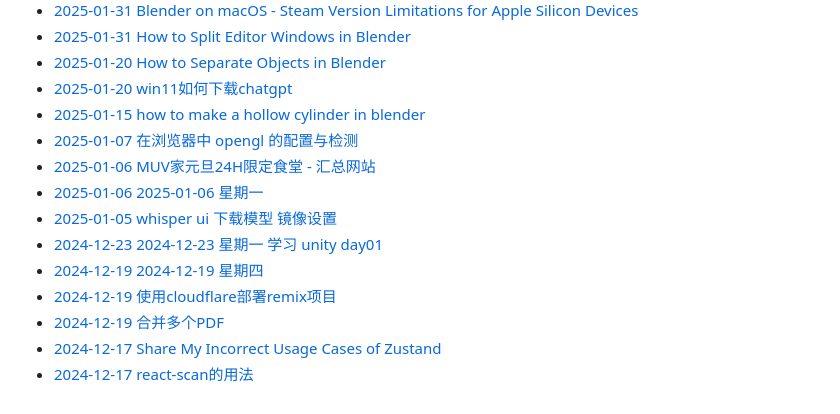
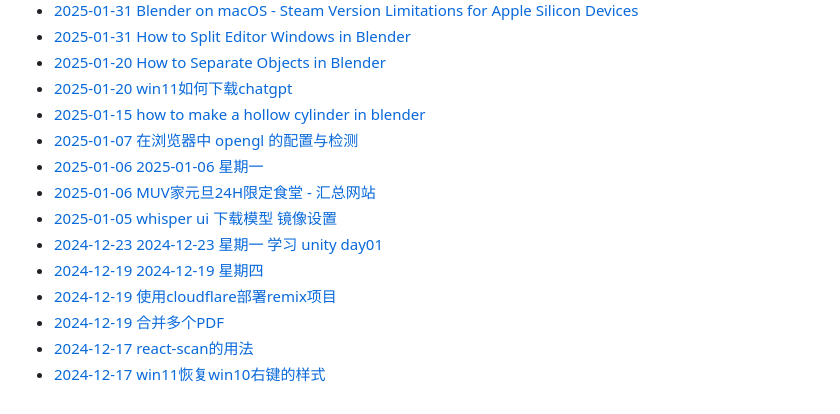
Before and after one commit to KazooTTT/kazoottt-blog-v2, a Markdown page: README.md, the part around the change. Drawn GitHub-style.

Commit message:
Updated with the latest blog posts

```diff
--- a/README.md
+++ b/README.md
@@ -66,12 +66,12 @@
  - [2025-01-20 win11如何下载chatgpt](https://blog.kazoottt.top/notes/win11chatgpt/)
  - [2025-01-15 how to make a hollow cylinder in blender](https://blog.kazoottt.top/notes/how-to-make-a-hollow-cylinder-in-blender/)
  - [2025-01-07 在浏览器中 opengl 的配置与检测](https://blog.kazoottt.top/notes/how-to-check-opengl-configuration-and-detection-in-browser/)
+ - [2025-01-06 2025-01-06 星期一](https://blog.kazoottt.top/notes/diary-2025-01-06/)
  - [2025-01-06 MUV家元旦24H限定食堂 - 汇总网站](https://blog.kazoottt.top/notes/milklovemuv/)
- - [2025-01-06 2025-01-06 星期一](https://blog.kazoottt.top/notes/diary-2025-01-06/)
  - [2025-01-05 whisper ui 下载模型 镜像设置](https://blog.kazoottt.top/notes/whisper-ui-download-model-mirror-setting/)
  - [2024-12-23 2024-12-23 星期一 学习 unity day01](https://blog.kazoottt.top/notes/diary-2024-12-23/)
  - [2024-12-19 2024-12-19 星期四](https://blog.kazoottt.top/notes/diary-2024-12-19/)
  - [2024-12-19 使用cloudflare部署remix项目](https://blog.kazoottt.top/notes/deploy-remix-app-by-cloudflare/)
  - [2024-12-19 合并多个PDF](https://blog.kazoottt.top/notes/merge-pdfs/)
- - [2024-12-17 Share My Incorrect Usage Cases of Zustand](https://blog.kazoottt.top/notes/share-my-incorrect-usage-case-of-zustand/)
- - [2024-12-17 react-scan的用法](https://blog.kazoottt.top/notes/react-scan/)<!-- MEMO-POST-LIST:END -->
+ - [2024-12-17 react-scan的用法](https://blog.kazoottt.top/notes/react-scan/)
+ - [2024-12-17 win11恢复win10右键的样式](https://blog.kazoottt.top/notes/win11-right-menu/)<!-- MEMO-POST-LIST:END -->
```
